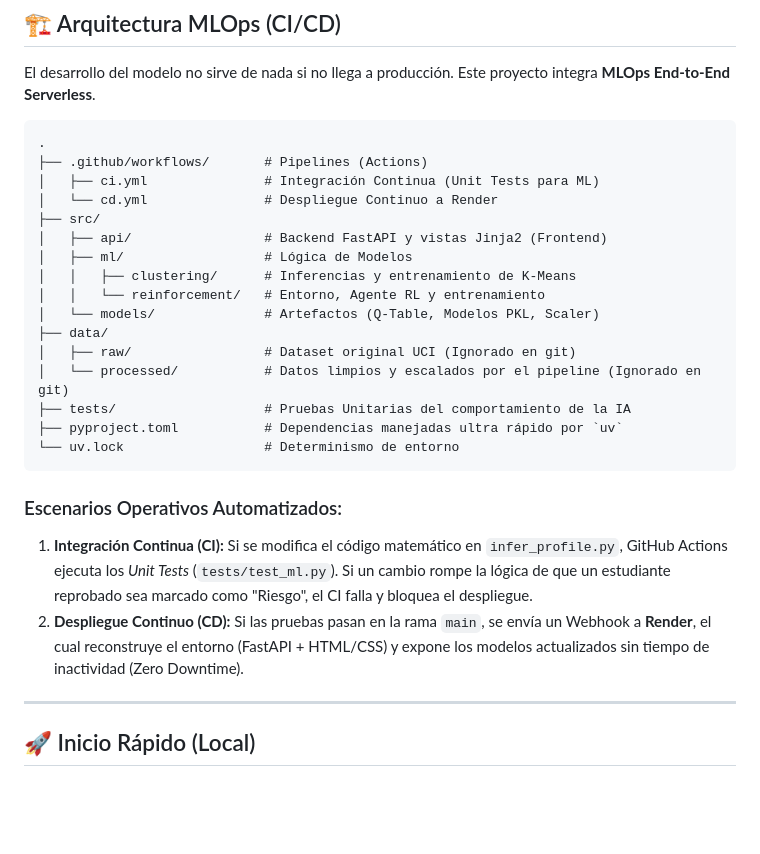
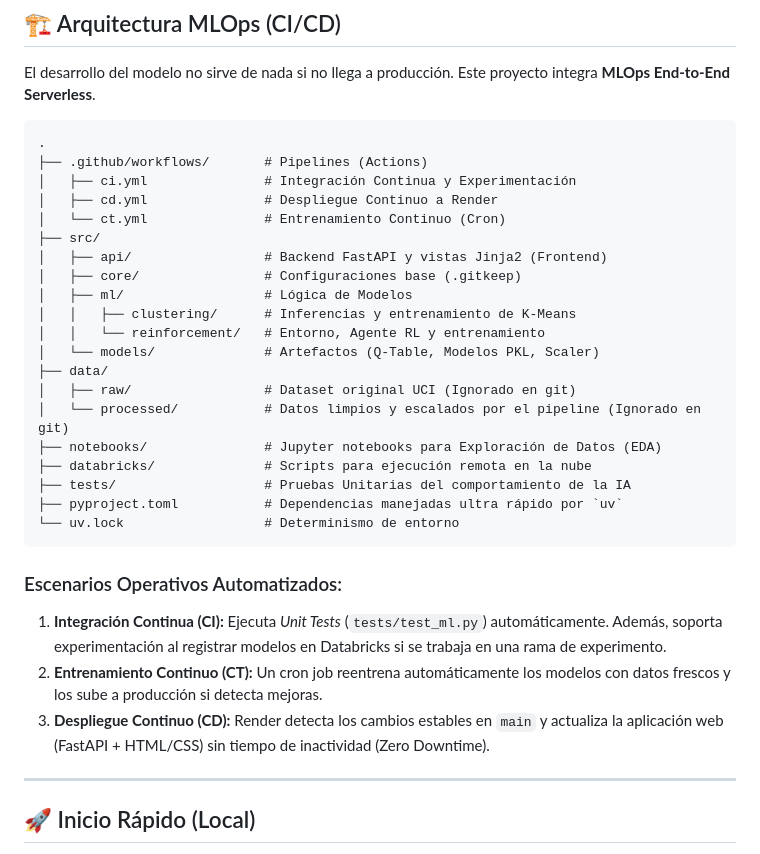
Before and after one commit to Alexssbs/learning-recommendation-engine, a Markdown page: README.md, the part around the change. Drawn GitHub-style; blank space fills up the shorter version.

Commit message:
docs: actualizar árbol del proyecto y escenarios operativos en el README

````diff
--- a/README.md
+++ b/README.md
@@ -75,10 +75,12 @@ El desarrollo del modelo no sirve de nada si no llega a producción. Este proyec
 ```text
 .
 ├── .github/workflows/       # Pipelines (Actions)
-│   ├── ci.yml               # Integración Continua (Unit Tests para ML)
-│   └── cd.yml               # Despliegue Continuo a Render
+│   ├── ci.yml               # Integración Continua y Experimentación
+│   ├── cd.yml               # Despliegue Continuo a Render
+│   └── ct.yml               # Entrenamiento Continuo (Cron)
 ├── src/
 │   ├── api/                 # Backend FastAPI y vistas Jinja2 (Frontend)
+│   ├── core/                # Configuraciones base (.gitkeep)
 │   ├── ml/                  # Lógica de Modelos
 │   │   ├── clustering/      # Inferencias y entrenamiento de K-Means
 │   │   └── reinforcement/   # Entorno, Agente RL y entrenamiento
@@ -86,14 +88,17 @@ El desarrollo del modelo no sirve de nada si no llega a producción. Este proyec
 ├── data/
 │   ├── raw/                 # Dataset original UCI (Ignorado en git)
 │   └── processed/           # Datos limpios y escalados por el pipeline (Ignorado en git)
+├── notebooks/               # Jupyter notebooks para Exploración de Datos (EDA)
+├── databricks/              # Scripts para ejecución remota en la nube
 ├── tests/                   # Pruebas Unitarias del comportamiento de la IA
 ├── pyproject.toml           # Dependencias manejadas ultra rápido por `uv`
 └── uv.lock                  # Determinismo de entorno
 ```
 
 ### Escenarios Operativos Automatizados:
-1. **Integración Continua (CI):** Si se modifica el código matemático en `infer_profile.py`, GitHub Actions ejecuta los *Unit Tests* (`tests/test_ml.py`). Si un cambio rompe la lógica de que un estudiante reprobado sea marcado como "Riesgo", el CI falla y bloquea el despliegue.
-2. **Despliegue Continuo (CD):** Si las pruebas pasan en la rama `main`, se envía un Webhook a **Render**, el cual reconstruye el entorno (FastAPI + HTML/CSS) y expone los modelos actualizados sin tiempo de inactividad (Zero Downtime).
+1. **Integración Continua (CI):** Ejecuta *Unit Tests* (`tests/test_ml.py`) automáticamente. Además, soporta experimentación al registrar modelos en Databricks si se trabaja en una rama de experimento.
+2. **Entrenamiento Continuo (CT):** Un cron job reentrena automáticamente los modelos con datos frescos y los sube a producción si detecta mejoras.
+3. **Despliegue Continuo (CD):** Render detecta los cambios estables en `main` y actualiza la aplicación web (FastAPI + HTML/CSS) sin tiempo de inactividad (Zero Downtime).
 
 ---
 
````
